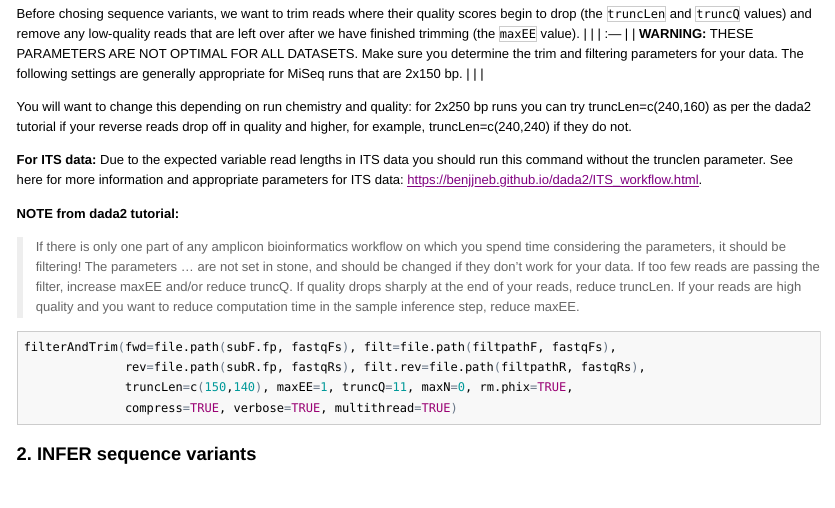
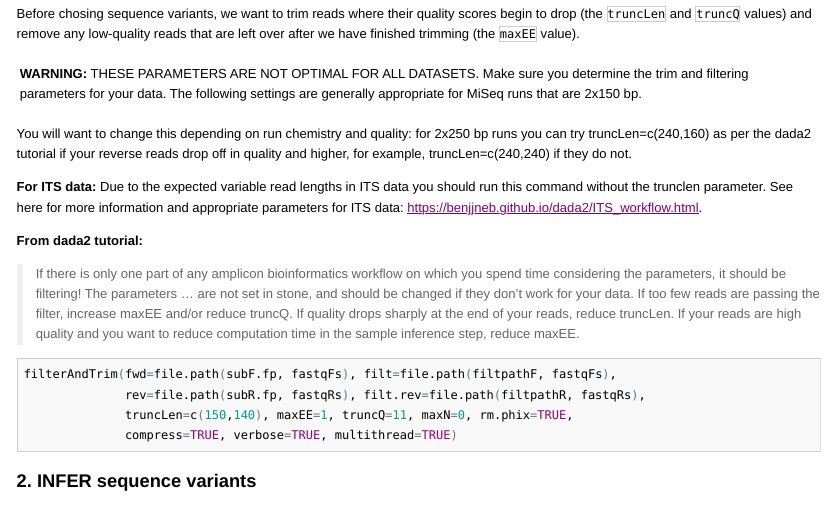
Before and after one commit to amoliverio/dada2_fiererlab, an R Markdown document (dada2_tutorial_16S.Rmd): the page in a window 1100 px wide, from 5010 px down. The pictures show the output file dada2_tutorial_16S.html that the author committed with the source, opened offline; long lines of code are wrapped.

```diff
--- a/dada2_tutorial_16S.Rmd
+++ b/dada2_tutorial_16S.Rmd
@@ -287,7 +288,7 @@
 
 **For ITS data:** Due to the expected variable read lengths in ITS data you should run this command without the trunclen parameter. See here for more information and appropriate parameters for ITS data: [https://benjjneb.github.io/dada2/ITS_workflow.html]().
 
-**NOTE from dada2 tutorial:**
+**From dada2 tutorial:**
 >If there is only one part of any amplicon bioinformatics workflow on which you spend time considering the parameters, it should be filtering! The parameters ... are not set in stone, and should be changed if they don’t work for your data. If too few reads are passing the filter, increase maxEE and/or reduce truncQ. If quality drops sharply at the end of your reads, reduce truncLen. If your reads are high quality and you want to reduce computation time in the sample inference step, reduce  maxEE.
 
 
```
Also changed, not shown: dada2_tutorial_16S.R (+2 -2 lines), dada2_tutorial_16S.html, dada2_tutorial_16S.md, dada2_tutorial_16S.Rmd (1 more changed lines).
